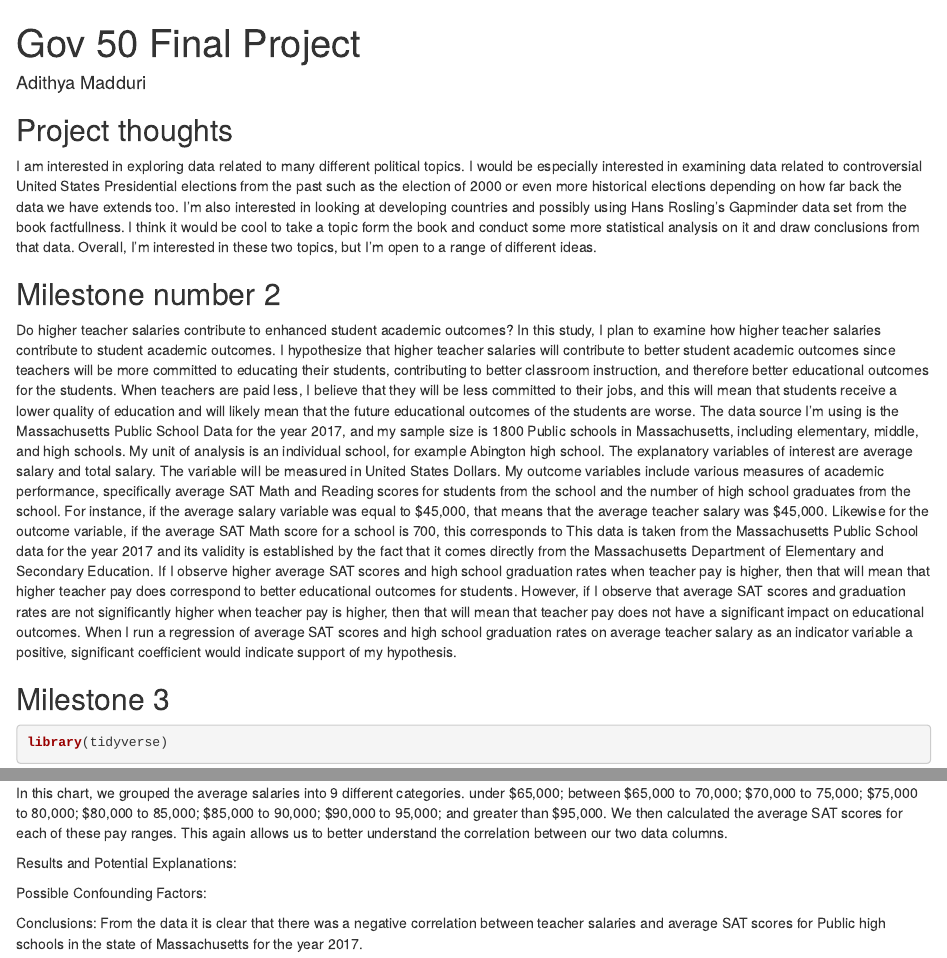
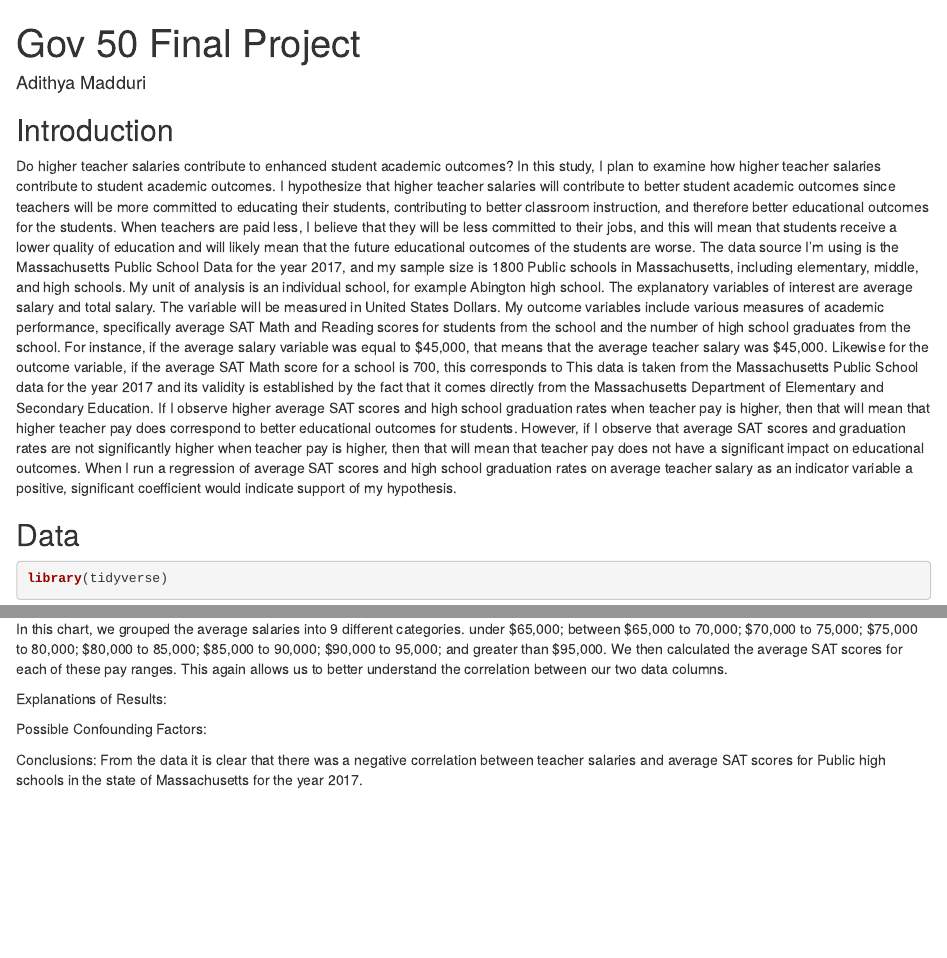
Before and after one commit to AdithyaMadduri/gov50-final-project, an R Markdown document (index.Rmd): the page in a window 1100 px wide, from its top, and a second part further down, joined at a grey line. Rendered offline with R 4.5, knitr and Pandoc, with nearby package versions; drawn as R Markdown's standard HTML page in place of the format the file asks for; some code elsewhere in the file could not run offline.

Commit message:
Formatting for final submission.

````diff
--- a/index.Rmd
+++ b/index.Rmd
@@ -9,17 +9,12 @@ output:
 
 
 
-## Project thoughts
-
-I am interested in exploring data related to many different political topics. I would be especially interested in examining data related to controversial United States Presidential elections from the past such as the election of 2000 or even more historical elections depending on how far back the data we have extends too. I'm also interested in looking at developing countries and possibly using Hans Rosling's Gapminder data set from the book factfullness. I think it would be cool to take a topic form the book and conduct some more statistical analysis on it and draw conclusions from that data. Overall, I'm interested in these two topics, but I'm open to a range of different ideas.
-
-
-## Milestone number 2
+## Introduction
 
 Do higher teacher salaries contribute to enhanced student academic outcomes? In this study, I plan to examine how higher teacher salaries contribute to student academic outcomes. I hypothesize that higher teacher salaries will contribute to better student academic outcomes since teachers will be more committed to educating their students, contributing to better classroom instruction, and therefore better educational outcomes for the students. When teachers are paid less, I believe that they will be less committed to their jobs, and this will mean that students receive a lower quality of education and will likely mean that the future educational outcomes of the students are worse. The data source I’m using is the Massachusetts Public School Data for the year 2017, and my sample size is 1800 Public schools in Massachusetts, including elementary, middle, and high schools. My unit of analysis is an individual school, for example Abington high school. The explanatory variables of interest are average salary and total salary. The variable will be measured in United States Dollars. My outcome variables include various measures of academic performance, specifically average SAT Math and Reading scores for students from the school and the number of high school graduates from the school. For instance, if the average salary variable was equal to $45,000, that means that the average teacher salary was $45,000. Likewise for the outcome variable, if the average  SAT Math score for a school is 700, this corresponds to This data is taken from the Massachusetts Public School data for the year 2017 and its validity is established by the fact that it comes directly from the Massachusetts Department of Elementary and Secondary Education. If I observe higher average SAT scores and high school graduation rates when teacher pay is higher, then that will mean that higher teacher pay does correspond to better educational outcomes for students. However, if I observe that average SAT scores and graduation rates are not significantly higher when teacher pay is higher, then that will mean that teacher pay does not have a significant impact on educational outcomes. When I run a regression of average SAT scores and high school graduation rates on average teacher salary as an indicator variable a positive, significant coefficient would indicate support of my hypothesis.
 
 
-## Milestone 3
+## Data
 
 ```{r}
 library(tidyverse)
@@ -136,9 +131,7 @@ knitr::kable(sat_payrange, col.names = c("Pay Range", "Average SAT Score"))
 In this chart, we grouped the average salaries into 9 different categories. under $65,000; between $65,000 to 70,000; $70,000 to 75,000; $75,000 to 80,000; $80,000 to 85,000; $85,000 to 90,000; $90,000 to 95,000; and greater than $95,000. We then calculated the average SAT scores for each of these pay ranges. This again allows us to better understand the correlation between our two data columns.
 
 
-
-
-Results and Potential Explanations:
+Explanations of Results:
 
 Possible Confounding Factors:
 
````
Also changed, not shown: index.Rmd (2 more changed lines).
